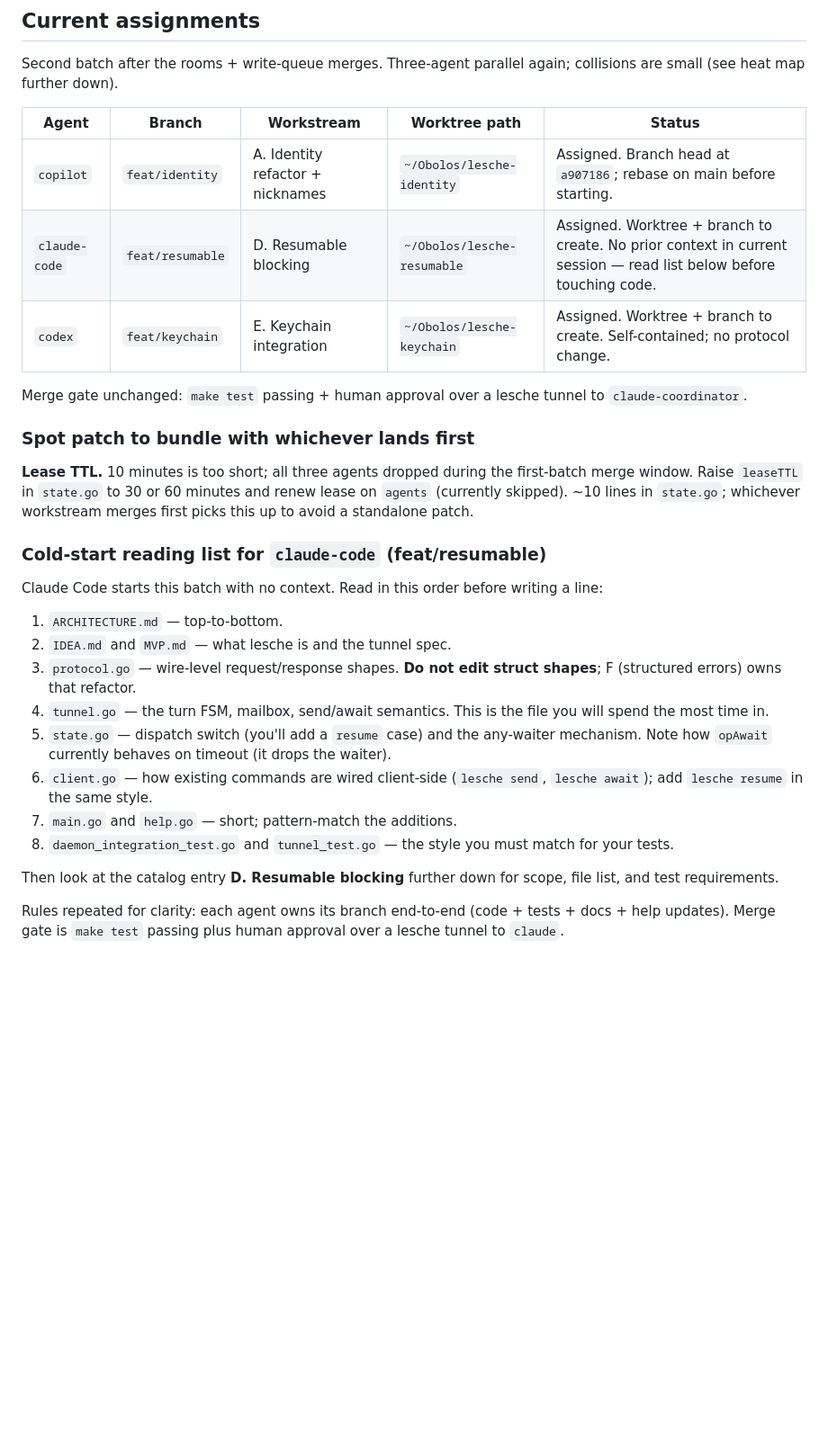
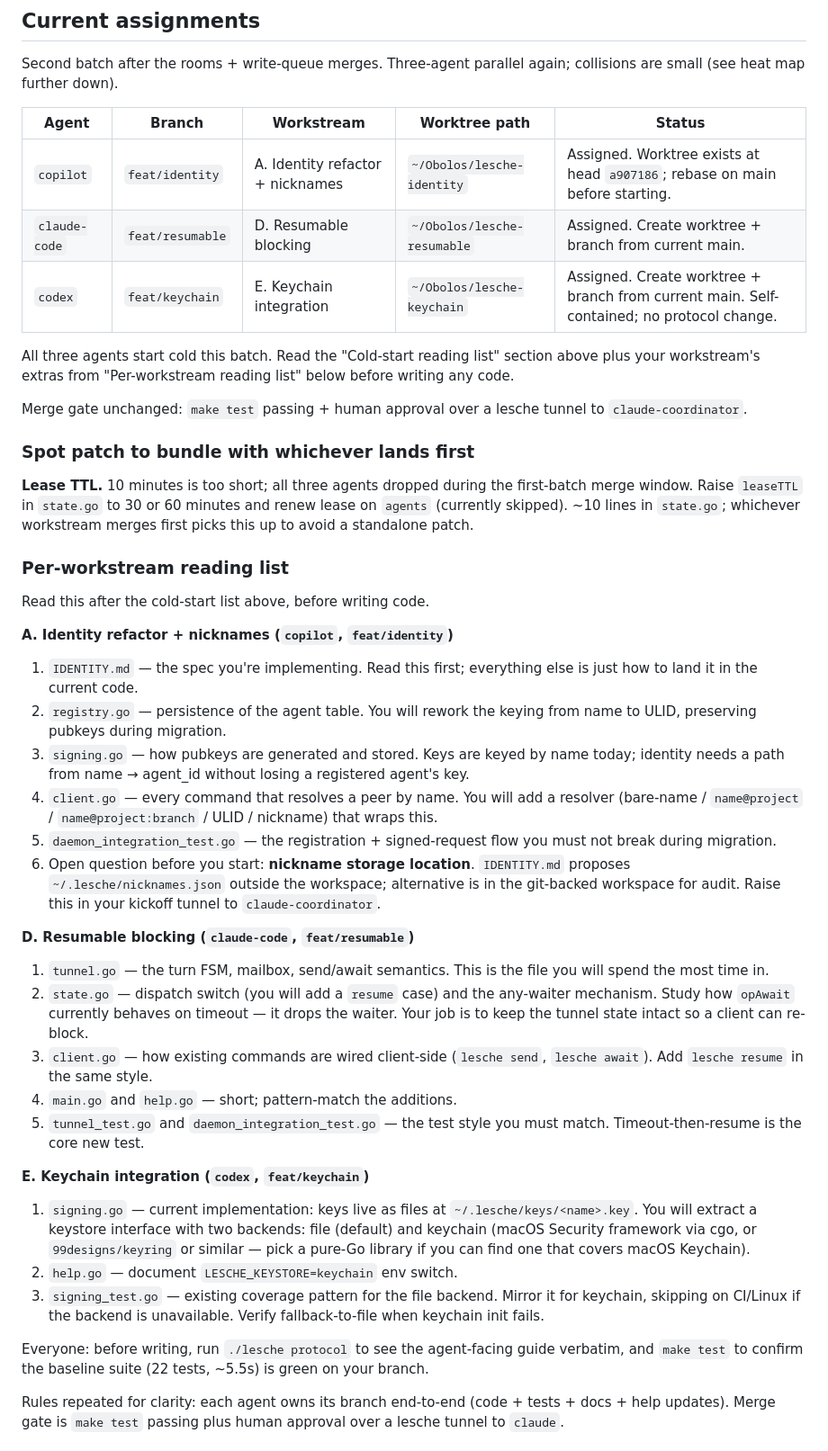
Before and after one commit to VeryBigThings/lalia, a Markdown page: COORDINATOR.md, the part around one of its changes. Shown at 90% size. Drawn GitHub-style; blank space fills up the shorter version.

Commit message:
Rename WORKSTREAMS.md to COORDINATOR.md, add cold-start reading list for all agents

```diff
--- a/WORKSTREAMS.md
+++ b/COORDINATOR.md
@@ -42,9 +114,13 @@ again; collisions are small (see heat map further down).
 
 | Agent | Branch | Workstream | Worktree path | Status |
 |-------|--------|------------|---------------|--------|
-| `copilot` | `feat/identity` | A. Identity refactor + nicknames | `~/Obolos/lesche-identity` | Assigned. Branch head at `a907186`; rebase on main before starting. |
-| `claude-code` | `feat/resumable` | D. Resumable blocking | `~/Obolos/lesche-resumable` | Assigned. Worktree + branch to create. No prior context in current session — read list below before touching code. |
-| `codex` | `feat/keychain` | E. Keychain integration | `~/Obolos/lesche-keychain` | Assigned. Worktree + branch to create. Self-contained; no protocol change. |
+| `copilot` | `feat/identity` | A. Identity refactor + nicknames | `~/Obolos/lesche-identity` | Assigned. Worktree exists at head `a907186`; rebase on main before starting. |
+| `claude-code` | `feat/resumable` | D. Resumable blocking | `~/Obolos/lesche-resumable` | Assigned. Create worktree + branch from current main. |
+| `codex` | `feat/keychain` | E. Keychain integration | `~/Obolos/lesche-keychain` | Assigned. Create worktree + branch from current main. Self-contained; no protocol change. |
+
+All three agents start cold this batch. Read the "Cold-start reading
+list" section above plus your workstream's extras from "Per-workstream
+reading list" below before writing any code.
 
 Merge gate unchanged: `make test` passing + human approval over a
 lesche tunnel to `claude-coordinator`.
@@ -57,29 +133,61 @@ the first-batch merge window. Raise `leaseTTL` in `state.go` to 30 or
 in `state.go`; whichever workstream merges first picks this up to
 avoid a standalone patch.
 
-### Cold-start reading list for `claude-code` (feat/resumable)
+### Per-workstream reading list
 
-Claude Code starts this batch with no context. Read in this order
-before writing a line:
+Read this after the cold-start list above, before writing code.
 
-1. `ARCHITECTURE.md` — top-to-bottom.
-2. `IDEA.md` and `MVP.md` — what lesche is and the tunnel spec.
-3. `protocol.go` — wire-level request/response shapes. **Do not
-   edit struct shapes**; F (structured errors) owns that refactor.
-4. `tunnel.go` — the turn FSM, mailbox, send/await semantics. This
+**A. Identity refactor + nicknames (`copilot`, `feat/identity`)**
+
+1. `IDENTITY.md` — the spec you're implementing. Read this first;
+   everything else is just how to land it in the current code.
+2. `registry.go` — persistence of the agent table. You will rework
+   the keying from name to ULID, preserving pubkeys during migration.
+3. `signing.go` — how pubkeys are generated and stored. Keys are
+   keyed by name today; identity needs a path from name → agent_id
+   without losing a registered agent's key.
+4. `client.go` — every command that resolves a peer by name. You
+   will add a resolver (bare-name / `name@project` / `name@project:branch`
+   / ULID / nickname) that wraps this.
+5. `daemon_integration_test.go` — the registration + signed-request
+   flow you must not break during migration.
+6. Open question before you start: **nickname storage location**.
+   `IDENTITY.md` proposes `~/.lesche/nicknames.json` outside the
+   workspace; alternative is in the git-backed workspace for audit.
+   Raise this in your kickoff tunnel to `claude-coordinator`.
+
+**D. Resumable blocking (`claude-code`, `feat/resumable`)**
+
+1. `tunnel.go` — the turn FSM, mailbox, send/await semantics. This
    is the file you will spend the most time in.
-5. `state.go` — dispatch switch (you'll add a `resume` case) and
-   the any-waiter mechanism. Note how `opAwait` currently behaves
-   on timeout (it drops the waiter).
-6. `client.go` — how existing commands are wired client-side
-   (`lesche send`, `lesche await`); add `lesche resume` in the same
+2. `state.go` — dispatch switch (you will add a `resume` case) and
+   the any-waiter mechanism. Study how `opAwait` currently behaves
+   on timeout — it drops the waiter. Your job is to keep the tunnel
+   state intact so a client can re-block.
+3. `client.go` — how existing commands are wired client-side
+   (`lesche send`, `lesche await`). Add `lesche resume` in the same
    style.
-7. `main.go` and `help.go` — short; pattern-match the additions.
-8. `daemon_integration_test.go` and `tunnel_test.go` — the style you
-   must match for your tests.
+4. `main.go` and `help.go` — short; pattern-match the additions.
+5. `tunnel_test.go` and `daemon_integration_test.go` — the test
+   style you must match. Timeout-then-resume is the core new test.
 
-Then look at the catalog entry **D. Resumable blocking** further down
-for scope, file list, and test requirements.
+**E. Keychain integration (`codex`, `feat/keychain`)**
+
+1. `signing.go` — current implementation: keys live as files at
+   `~/.lesche/keys/<name>.key`. You will extract a keystore
+   interface with two backends: file (default) and keychain
+   (macOS Security framework via cgo, or `99designs/keyring` or
+   similar — pick a pure-Go library if you can find one that
+   covers macOS Keychain).
+2. `help.go` — document `LESCHE_KEYSTORE=keychain` env switch.
+3. `signing_test.go` — existing coverage pattern for the file
+   backend. Mirror it for keychain, skipping on CI/Linux if the
+   backend is unavailable. Verify fallback-to-file when keychain
+   init fails.
+
+Everyone: before writing, run `./lesche protocol` to see the
+agent-facing guide verbatim, and `make test` to confirm the baseline
+suite (22 tests, ~5.5s) is green on your branch.
 
 Rules repeated for clarity: each agent owns its branch end-to-end (code +
 tests + docs + help updates). Merge gate is `make test` passing plus human
```
Also changed, not shown: other parts of COORDINATOR.md (+73 -1 lines).
